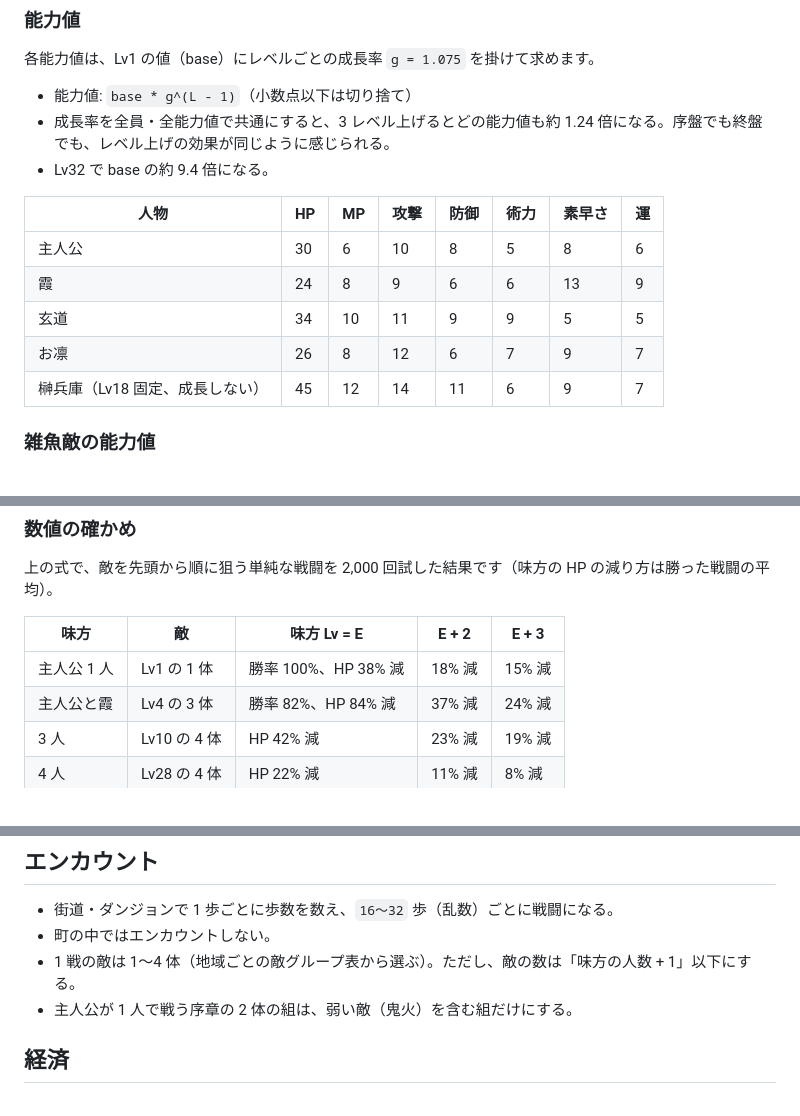
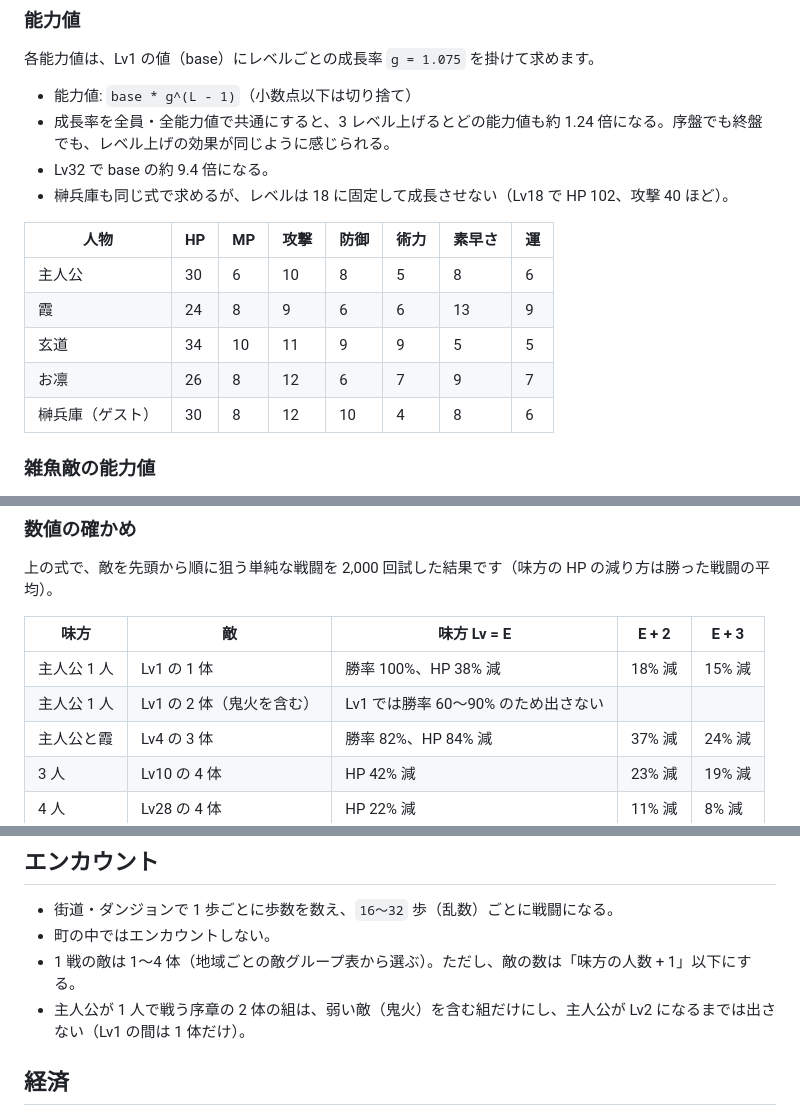
Before and after one commit to newnakashima/edo-rpg, a Markdown page: docs/balance.md, 3 parts joined by grey strips. Drawn GitHub-style.

```diff
--- a/docs/balance.md
+++ b/docs/balance.md
@@ -46,6 +46,7 @@
 - 能力値: `base * g^(L - 1)`（小数点以下は切り捨て）
 - 成長率を全員・全能力値で共通にすると、3 レベル上げるとどの能力値も約 1.24 倍になる。序盤でも終盤でも、レベル上げの効果が同じように感じられる。
 - Lv32 で base の約 9.4 倍になる。
+- 榊兵庫も同じ式で求めるが、レベルは 18 に固定して成長させない（Lv18 で HP 102、攻撃 40 ほど）。
 
 | 人物 | HP | MP | 攻撃 | 防御 | 術力 | 素早さ | 運 |
 | --- | --- | --- | --- | --- | --- | --- | --- |
@@ -53,7 +54,7 @@
 | 霞 | 24 | 8 | 9 | 6 | 6 | 13 | 9 |
 | 玄道 | 34 | 10 | 11 | 9 | 9 | 5 | 5 |
 | お凛 | 26 | 8 | 12 | 6 | 7 | 9 | 7 |
-| 榊兵庫（Lv18 固定、成長しない） | 45 | 12 | 14 | 11 | 6 | 9 | 7 |
+| 榊兵庫（ゲスト） | 30 | 8 | 12 | 10 | 4 | 8 | 6 |
 
 ### 雑魚敵の能力値
 
@@ -76,6 +77,7 @@
 | 味方 | 敵 | 味方 Lv = E | E + 2 | E + 3 |
 | --- | --- | --- | --- | --- |
 | 主人公 1 人 | Lv1 の 1 体 | 勝率 100%、HP 38% 減 | 18% 減 | 15% 減 |
+| 主人公 1 人 | Lv1 の 2 体（鬼火を含む） | Lv1 では勝率 60〜90% のため出さない | | |
 | 主人公と霞 | Lv4 の 3 体 | 勝率 82%、HP 84% 減 | 37% 減 | 24% 減 |
 | 3 人 | Lv10 の 4 体 | HP 42% 減 | 23% 減 | 19% 減 |
 | 4 人 | Lv28 の 4 体 | HP 22% 減 | 11% 減 | 8% 減 |
@@ -99,7 +101,7 @@
 - 街道・ダンジョンで 1 歩ごとに歩数を数え、`16〜32` 歩（乱数）ごとに戦闘になる。
 - 町の中ではエンカウントしない。
 - 1 戦の敵は 1〜4 体（地域ごとの敵グループ表から選ぶ）。ただし、敵の数は「味方の人数 + 1」以下にする。
-- 主人公が 1 人で戦う序章の 2 体の組は、弱い敵（鬼火）を含む組だけにする。
+- 主人公が 1 人で戦う序章の 2 体の組は、弱い敵（鬼火）を含む組だけにし、主人公が Lv2 になるまでは出さない（Lv1 の間は 1 体だけ）。
 
 ## 経済
 
```
Also changed, not shown: other parts of docs/balance.md (+38 -16 lines), docs/story.md (+12 -7 lines).
